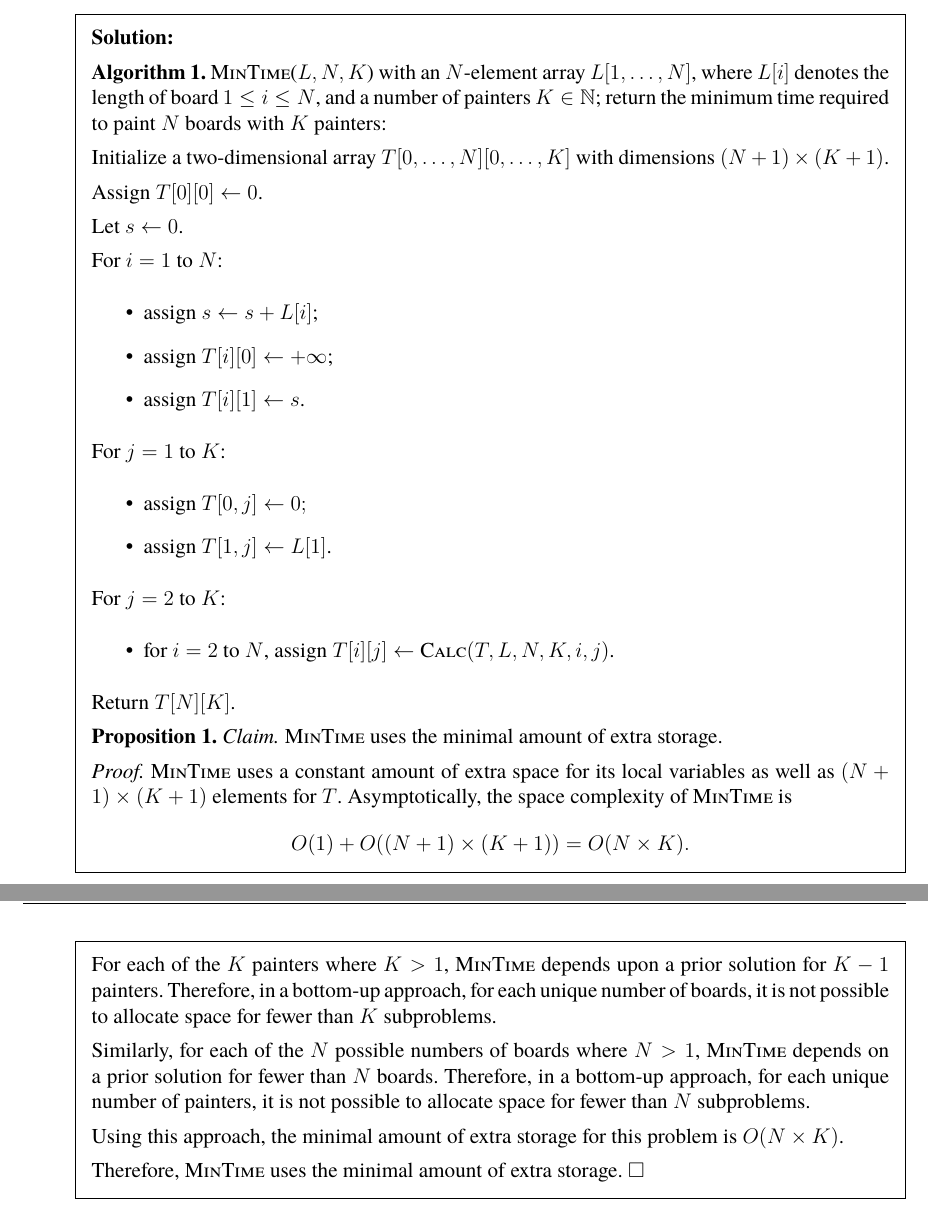
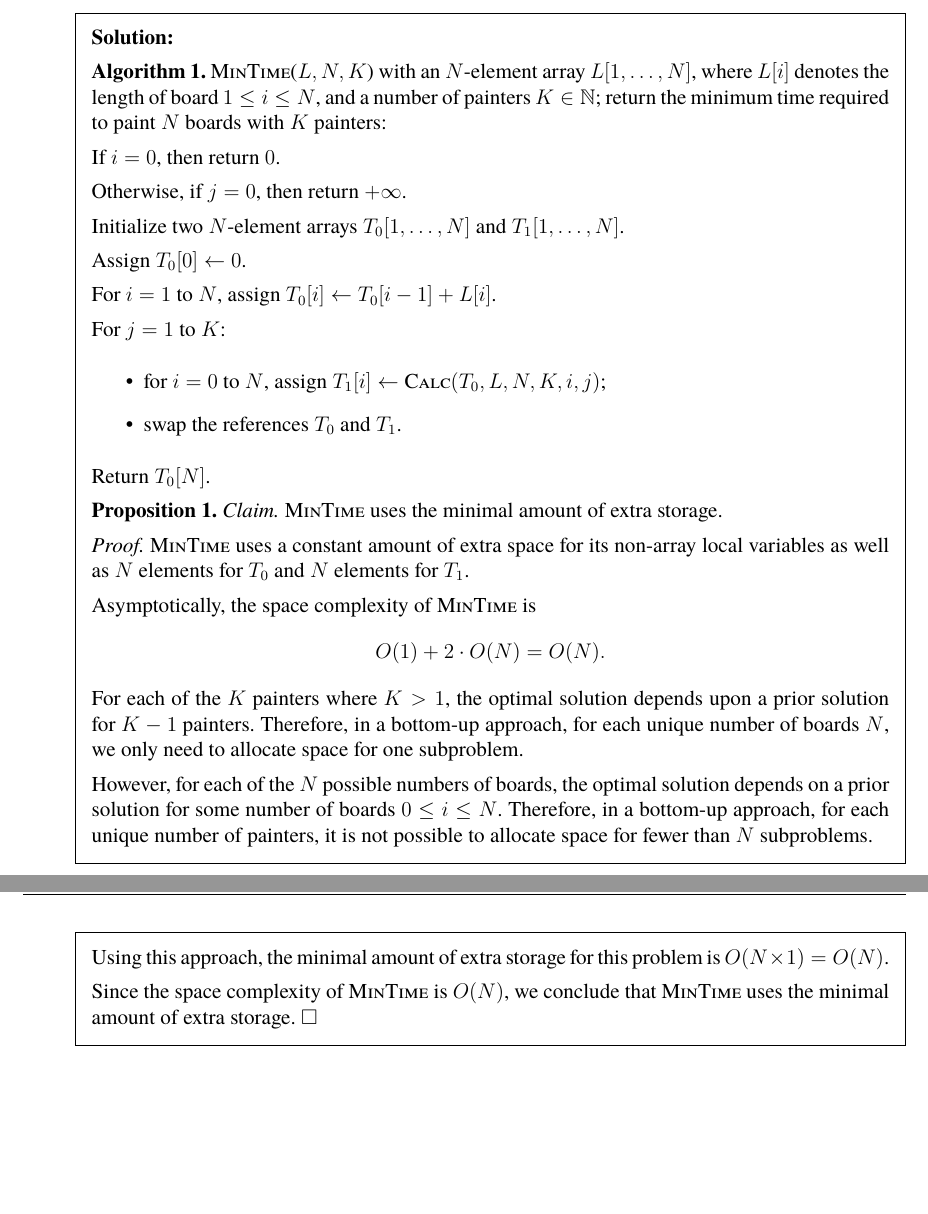
Before and after one commit to ishanpranav/csci-310-basic-algorithms, a LaTeX document (src/main.tex, which reads src/hw6.tex): two parts of pages 14 and 15 of 16, joined at a grey line, cut so that both start at the same text, the shorter picture padded with empty space. Compiled offline with pdfLaTeX.

Commit message:
Updates from Overleaf

```diff
--- a/src/hw6.tex
+++ b/src/hw6.tex
@@ -369,41 +369,35 @@ Hence, by the principle of mathematical induction, $T(i,j)$ gives the minimum ti
 
 \textbf{Algorithm 1. }{\sc MinTime}($L,N,K$) with an $N$-element array $L[1,\dots,N]$, where $L[i]$ denotes the length of board $1\leq i\leq N$, and a number of painters $K\in\mathbb{N}$; return the minimum time required to paint $N$ boards with $K$ painters:
 
-Initialize a two-dimensional array $T[0,\dots,N][0,\dots,K]$ with dimensions $(N+1)\times(K+1)$.
+If $i=0$, then return $0$.
 
-Assign $T[0][0]\leftarrow 0$.
+Otherwise, if $j=0$, then return $+\infty$.
 
-Let $s\leftarrow 0$.
+Initialize two $N$-element arrays $T_0[1,\dots,N]$ and $T_1[1,\dots,N]$.
 
-For $i=1$ to $N$:
-\begin{itemize}
-    \item assign $s\leftarrow s+L[i]$;
-    \item assign $T[i][0]\leftarrow+\infty$;
-    \item assign $T[i][1]\leftarrow s$.
-\end{itemize}
+Assign $T_0[0]\leftarrow 0$.
+
+For $i=1$ to $N$, assign $T_0[i]\leftarrow T_0[i-1]+L[i]$.
 
 For $j=1$ to $K$:
 \begin{itemize}
-\item assign $T[0,j]\leftarrow 0;$
-\item assign $T[1,j]\leftarrow L[1]$.
+    \item for $i=0$ to $N$, assign $T_1[i]\leftarrow\textsc{Calc}(T_0,L,N,K,i,j)$;
+    \item swap the references $T_0$ and $T_1$.
 \end{itemize}
-
-For $j=2$ to $K$:
-\begin{itemize}
-    \item for $i=2$ to $N$, assign $T[i][j]\leftarrow\textsc{Calc}(T,L,N,K,i,j)$.
-\end{itemize}
-Return $T[N][K]$.
+Return $T_0[N]$.
 
 \textbf{Proposition 1. }\textit{Claim. }{\sc MinTime} uses the minimal amount of extra storage.
 
-\textit{Proof. }{\sc MinTime} uses a constant amount of extra space for its local variables as well as $(N+1)\times(K+1)$ elements for $T$. Asymptotically, the space complexity of {\sc MinTime} is \[O(1)+O((N+1)\times(K+1))=O(N\times K).\]
-For each of the $K$ painters where $K>1$, {\sc MinTime} depends upon a prior solution for $K-1$ painters. Therefore, in a bottom-up approach, for each unique number of boards, it is not possible to allocate space for fewer than $K$ subproblems.
+\textit{Proof. }{\sc MinTime} uses a constant amount of extra space for its non-array local variables as well as $N$ elements for $T_0$ and $N$ elements for $T_1$.
 
-Similarly, for each of the $N$ possible numbers of boards where $N>1$, {\sc MinTime} depends on a prior solution for fewer than $N$ boards. Therefore, in a bottom-up approach, for each unique number of painters, it is not possible to allocate space for fewer than $N$ subproblems.
+Asymptotically, the space complexity of {\sc MinTime} is \[O(1)+2\cdot O(N)=O(N).\]
+For each of the $K$ painters where $K>1$, the optimal solution depends upon a prior solution for $K-1$ painters. Therefore, in a bottom-up approach, for each unique number of boards $N$, we only need to allocate space for one subproblem.
 
-Using this approach, the minimal amount of extra storage for this problem is $O(N\times K)$.
+However, for each of the $N$ possible numbers of boards, the optimal solution depends on a prior solution for some number of boards $0\leq i\leq N$. Therefore, in a bottom-up approach, for each unique number of painters, it is not possible to allocate space for fewer than $N$ subproblems.
 
-Therefore, {\sc MinTime} uses the minimal amount of extra storage.$~\square$
+Using this approach, the minimal amount of extra storage for this problem is $O(N\times 1)=O(N)$.
+
+Since the space complexity of {\sc MinTime} is $O(N)$, we conclude that {\sc MinTime} uses the minimal amount of extra storage.$~\square$
 \end{solution}
 \newpage
 \item Next, write an algorithm $\text{\sc Calc}(T,L,N,K,i,j)$ that calculates $T[i,j]$
```
Also changed, not shown: src/hw6.tex (12 more changed lines).
